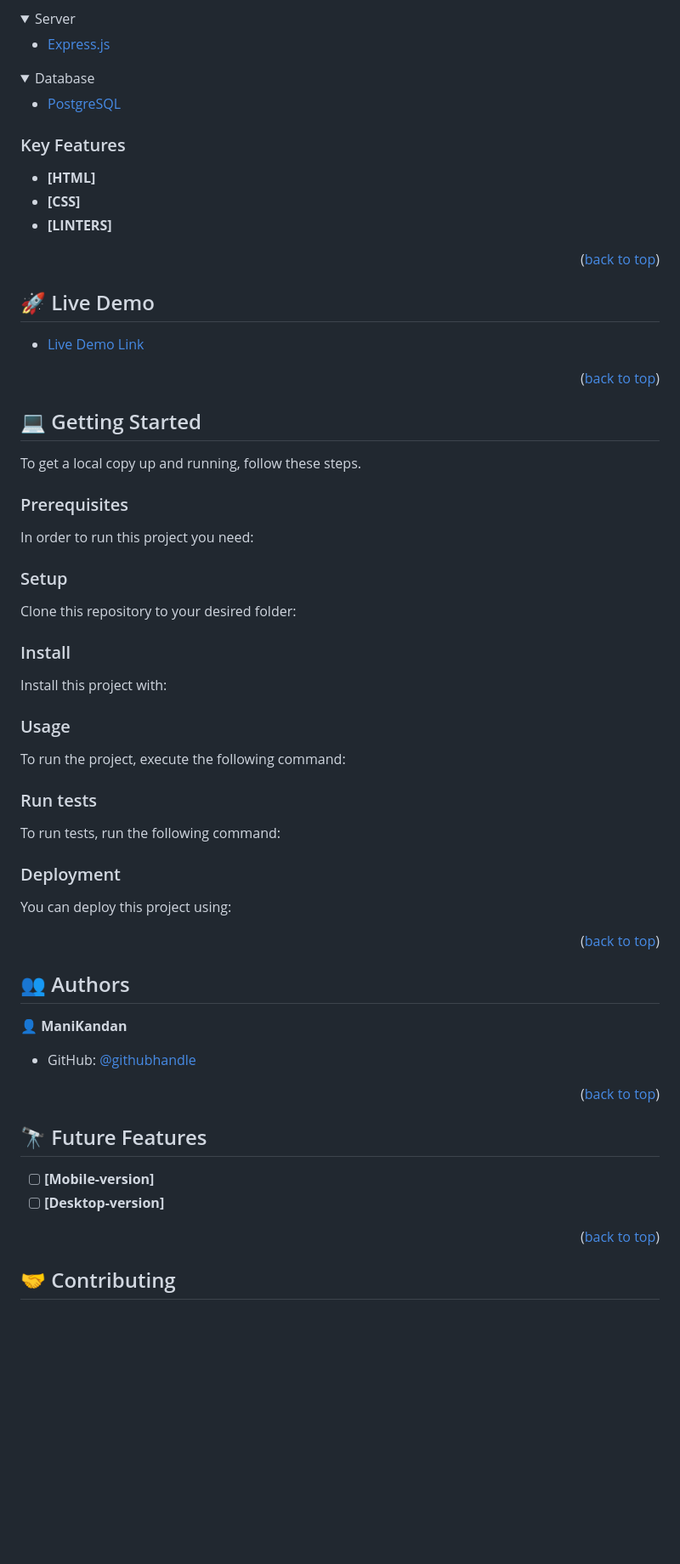
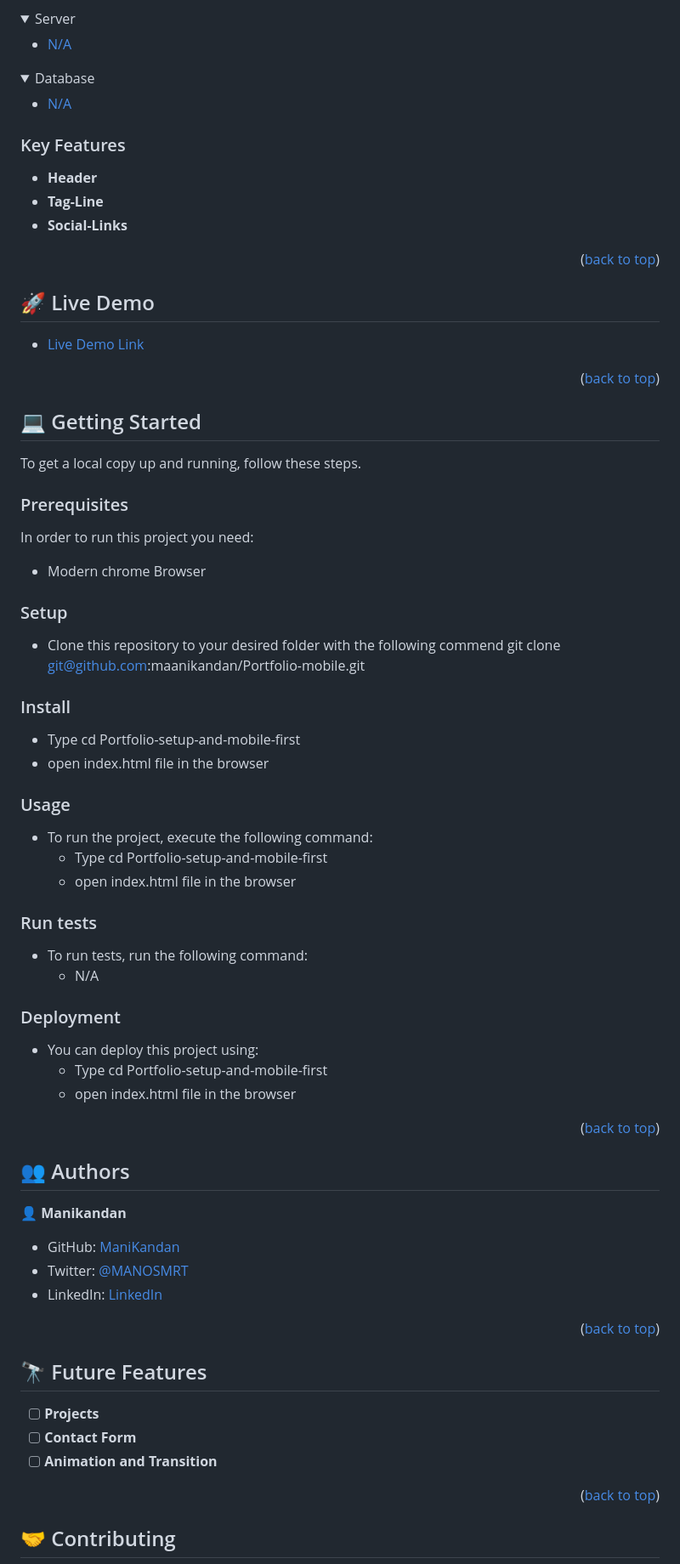
Before and after one commit to maanikandan/Portfolio-mobile, a Markdown page: README.md, the part around one of its changes. Shown at 85% size. Rendered like a GitHub page; folded sections open; blank space fills up the shorter version.

````diff
--- a/README.md
+++ b/README.md
@@ -46,14 +46,14 @@
 <details>
   <summary>Server</summary>
   <ul>
-    <li><a href="https://expressjs.com/">Express.js</a></li>
+    <li><a href="#">N/A</a></li>
   </ul>
 </details>
 
 <details>
 <summary>Database</summary>
   <ul>
-    <li><a href="https://www.postgresql.org/">PostgreSQL</a></li>
+    <li><a href="#">N/A</a></li>
   </ul>
 </details>
 
@@ -62,15 +62,16 @@
 ### Key Features <a name="key-features"></a>
 
 
-- **[HTML]**
-- **[CSS]**
-- **[LINTERS]**
+- **Header**
+- **Tag-Line**
+- **Social-Links**
 
 <p align="right">(<a href="#readme-top">back to top</a>)</p>
 
 <!-- LIVE DEMO -->
 
 ## 🚀 Live Demo <a name="live-demo"></a>
+
 
 - [Live Demo Link](N/A)
 
@@ -87,75 +88,35 @@ To get a local copy up and running, follow these steps.
 
 In order to run this project you need:
 
-<!--
-Example command:
-
-```sh
- gem install rails
-```
- -->
+- Modern chrome Browser
 
 ### Setup
 
-Clone this repository to your desired folder:
+- Clone this repository to your desired folder with the following commend  git clone git@github.com:maanikandan/Portfolio-mobile.git
 
-<!--
-Example commands:
-
-```sh
-  cd my-folder
-  git clone git@github.com:myaccount/my-project.git
-```
---->
 
 ### Install
 
-Install this project with:
-
-<!--
-Example command:
-
-```sh
-  cd my-project
-  gem install
-```
---->
+- Type cd Portfolio-setup-and-mobile-first
+- open index.html file in the browser
 
 ### Usage
 
-To run the project, execute the following command:
-
-<!--
-Example command:
-
-```sh
-  rails server
-```
---->
+- To run the project, execute the following command:
+  - Type cd Portfolio-setup-and-mobile-first
+  - open index.html file in the browser
 
 ### Run tests
 
-To run tests, run the following command:
-
-<!--
-Example command:
-
-```sh
-  bin/rails test test/models/article_test.rb
-```
---->
+- To run tests, run the following command:
+  - N/A
 
 ### Deployment
 
-You can deploy this project using:
+- You can deploy this project using:
+  - Type cd Portfolio-setup-and-mobile-first
+  - open index.html file in the browser
 
-<!--
-Example:
-
-```sh
-
-```
- -->
 
 <p align="right">(<a href="#readme-top">back to top</a>)</p>
 
@@ -163,11 +124,11 @@ Example:
 
 ## 👥 Authors <a name="authors"></a>
 
+👤 **Manikandan**
 
-👤 **ManiKandan**
-
-- GitHub: [@githubhandle](https://github.com/maanikandan)
-
+- GitHub: [ManiKandan](https://github.com/maanikandan)
+- Twitter: [@MANOSMRT](https://twitter.com/MANOSMRT)
+- LinkedIn: [LinkedIn](https://www.linkedin.com/in/manikandan-p-04395093/)
 
 <p align="right">(<a href="#readme-top">back to top</a>)</p>
 
@@ -175,9 +136,9 @@ Example:
 
 ## 🔭 Future Features <a name="future-features"></a>
 
-
-- [ ] **[Mobile-version]**
-- [ ] **[Desktop-version]**
+- [ ] **Projects**
+- [ ] **Contact Form**
+- [ ] **Animation and Transition**
 
 <p align="right">(<a href="#readme-top">back to top</a>)</p>
 
````
Also changed, not shown: other parts of README.md (+12 -13 lines).
